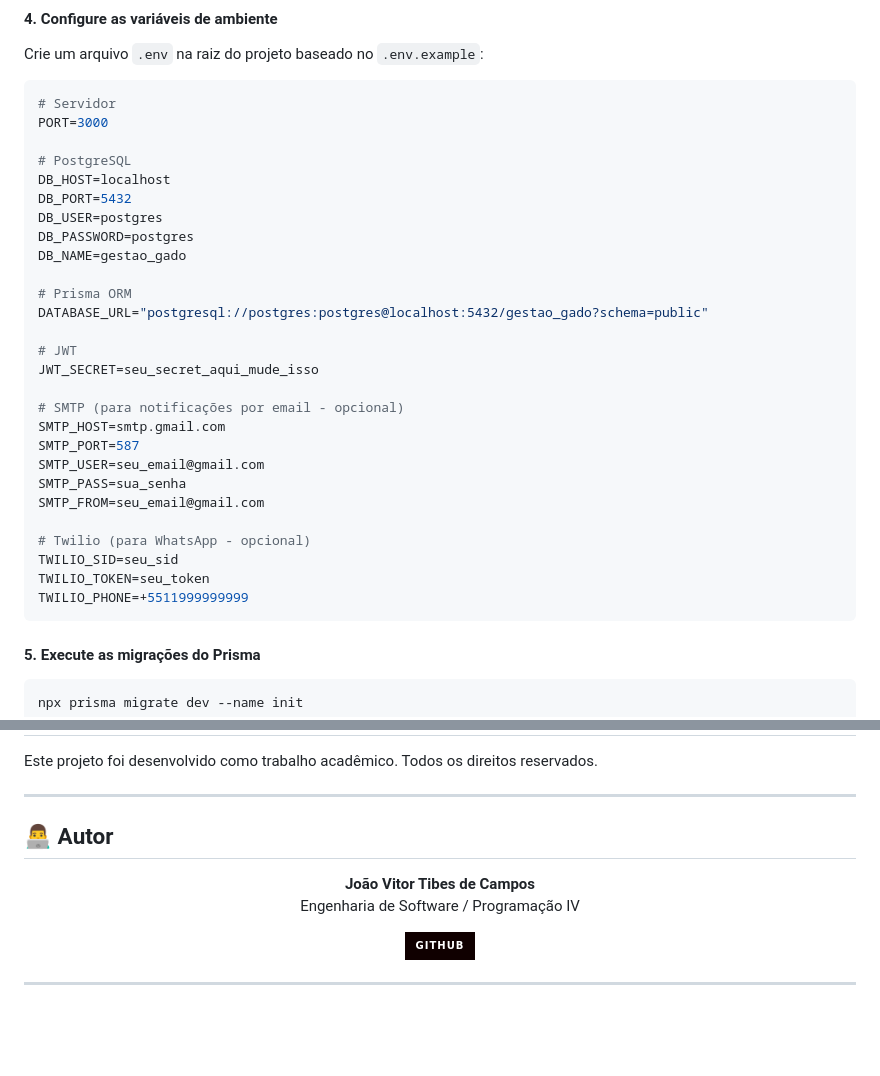
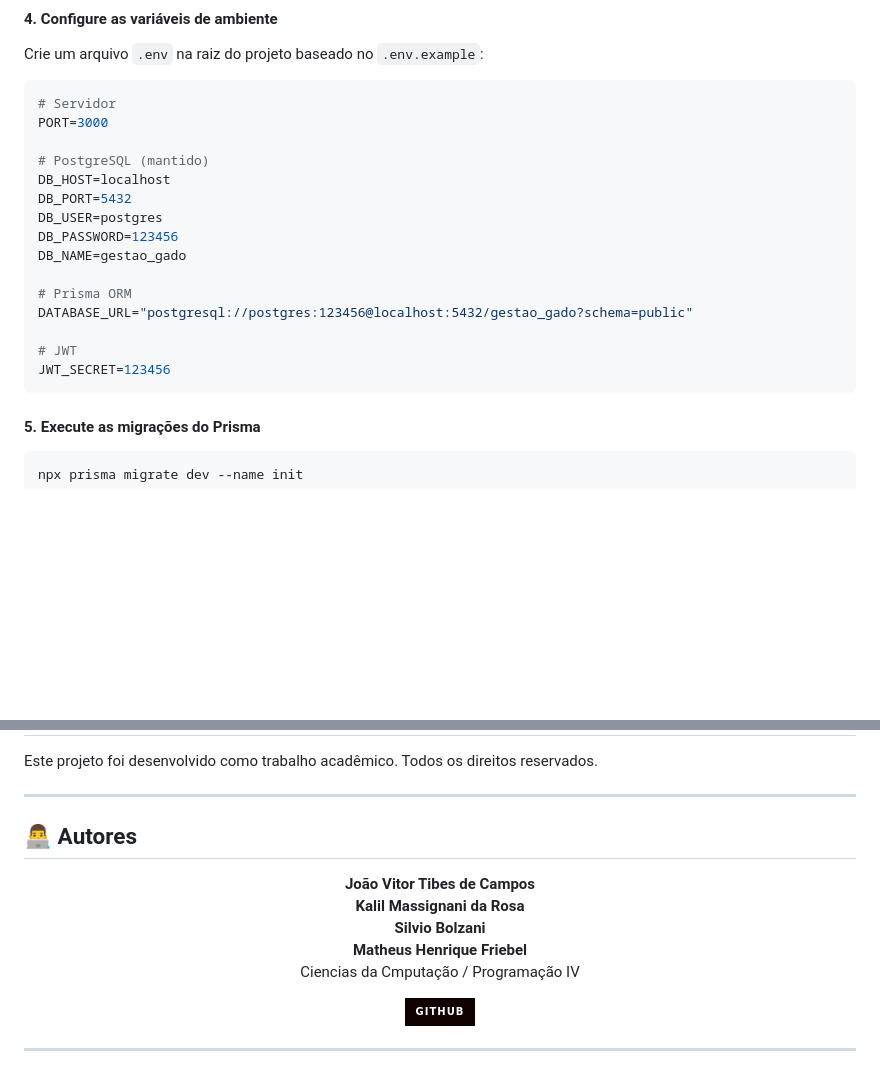
Before and after one commit to JoaoCampos023/Trabalho-Final-ProgIV, a Markdown page: README.md, 2 parts joined by grey strips. Rendered like a GitHub page; badges without logos; blank space fills up the shorter version.

Commit message:
Atualização README

````diff
--- a/README.md
+++ b/README.md
@@ -217,30 +217,18 @@ Crie um arquivo `.env` na raiz do projeto baseado no `.env.example`:
 # Servidor
 PORT=3000
 
-# PostgreSQL
+# PostgreSQL (mantido)
 DB_HOST=localhost
 DB_PORT=5432
 DB_USER=postgres
-DB_PASSWORD=postgres
+DB_PASSWORD=123456
 DB_NAME=gestao_gado
 
 # Prisma ORM
-DATABASE_URL="postgresql://postgres:postgres@localhost:5432/gestao_gado?schema=public"
+DATABASE_URL="postgresql://postgres:123456@localhost:5432/gestao_gado?schema=public"
 
 # JWT
-JWT_SECRET=seu_secret_aqui_mude_isso
-
-# SMTP (para notificações por email - opcional)
-SMTP_HOST=smtp.gmail.com
-SMTP_PORT=587
-SMTP_USER=seu_email@gmail.com
-SMTP_PASS=sua_senha
-SMTP_FROM=seu_email@gmail.com
-
-# Twilio (para WhatsApp - opcional)
-TWILIO_SID=seu_sid
-TWILIO_TOKEN=seu_token
-TWILIO_PHONE=+5511999999999
+JWT_SECRET=123456
 ```
 
 #### 5. Execute as migrações do Prisma
@@ -443,11 +431,14 @@ Este projeto foi desenvolvido como trabalho acadêmico. Todos os direitos reserv
 
 ---
 
-## 👨‍💻 Autor
+## 👨‍💻 Autores
 
 <p align="center">
   <strong>João Vitor Tibes de Campos</strong><br>
-  Engenharia de Software / Programação IV
+  <strong>Kalil Massignani da Rosa</strong><br>
+  <strong>Silvio Bolzani</strong><br>
+  <strong>Matheus Henrique Friebel</strong><br>
+  Ciencias da Cmputação / Programação IV
 </p>
 
 <p align="center">
````
